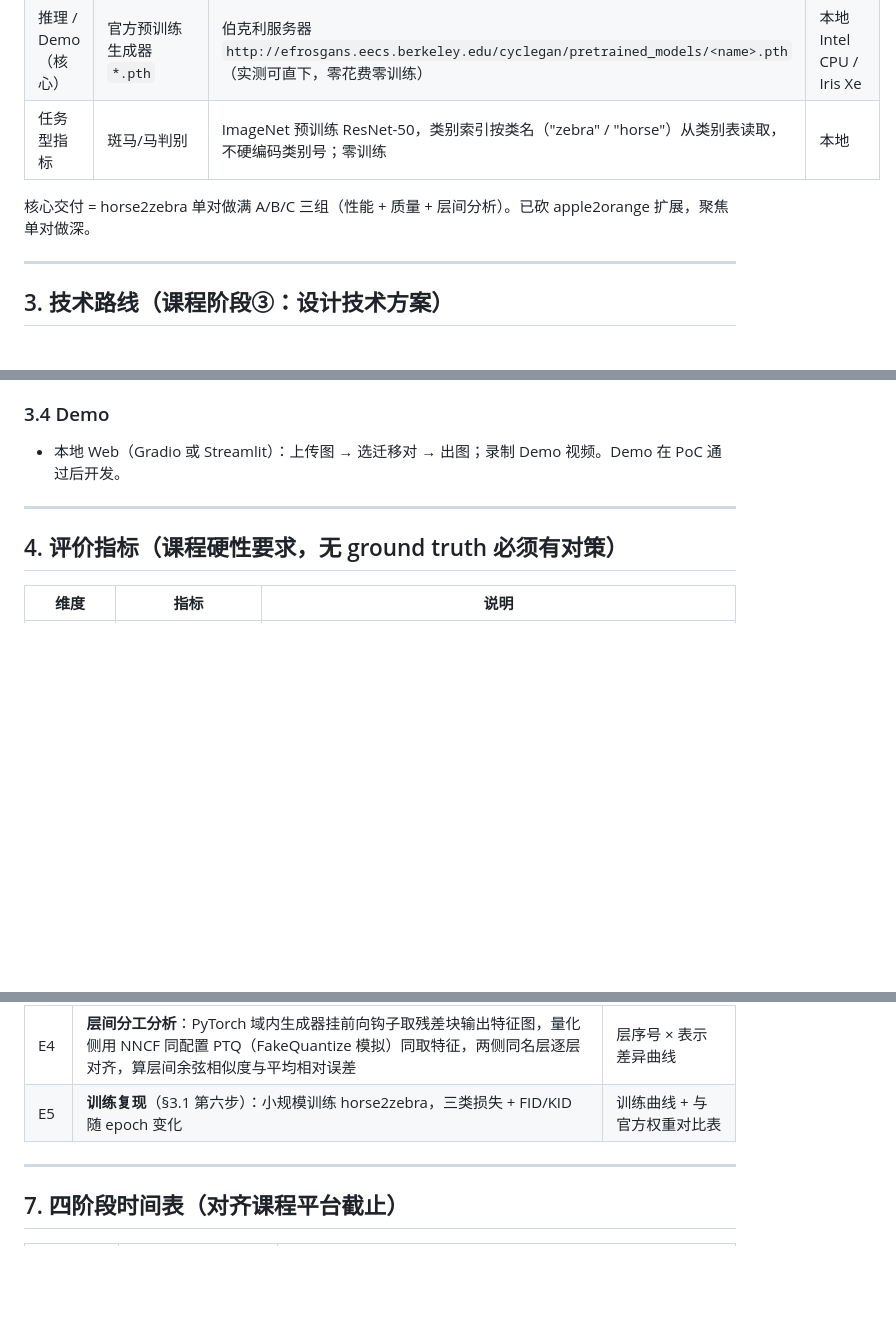
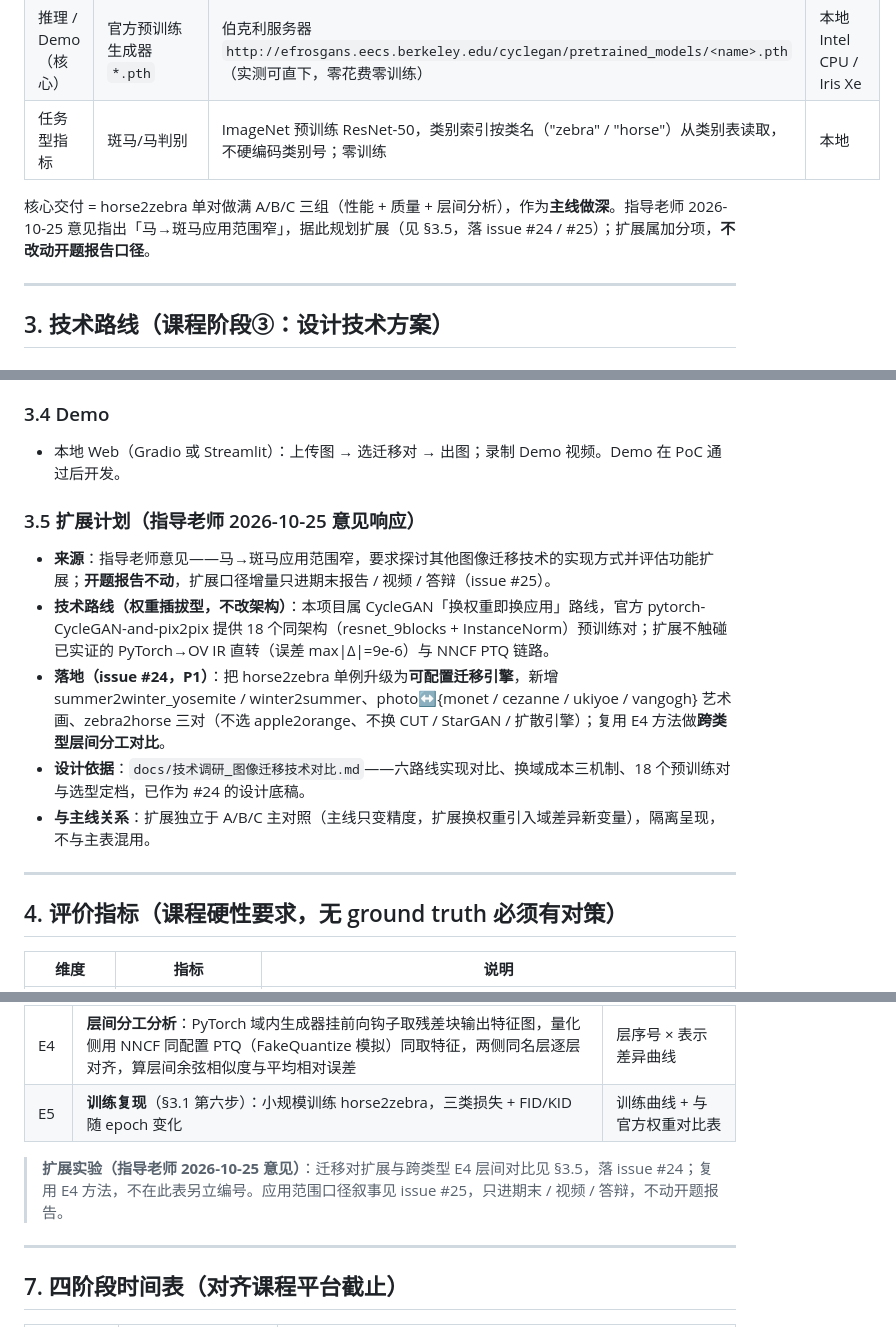
Before and after one commit to Frostsnow35/ShiftLite, a Markdown page: docs/PLAN.md, 3 parts joined by grey strips. Drawn GitHub-style; blank space fills up the shorter version.

Commit message:
docs(PLAN): 对齐指导老师扩展意见——§3.5 扩展计划 + §6 扩展说明，主线/扩展口径分离（#24/#25）

```diff
--- a/docs/PLAN.md
+++ b/docs/PLAN.md
@@ -28,7 +28,7 @@
 | 推理 / Demo（核心） | 官方预训练生成器 `*.pth` | 伯克利服务器 `http://efrosgans.eecs.berkeley.edu/cyclegan/pretrained_models/<name>.pth`（实测可直下，零花费零训练） | 本地 Intel CPU / Iris Xe |
 | 任务型指标 | 斑马/马判别 | ImageNet 预训练 ResNet-50，类别索引按类名（"zebra" / "horse"）从类别表读取，不硬编码类别号；零训练 | 本地 |
 
-核心交付 = horse2zebra 单对做满 A/B/C 三组（性能 + 质量 + 层间分析）。已砍 apple2orange 扩展，聚焦单对做深。
+核心交付 = horse2zebra 单对做满 A/B/C 三组（性能 + 质量 + 层间分析），作为**主线做深**。指导老师 2026-10-25 意见指出「马→斑马应用范围窄」，据此规划扩展（见 §3.5，落 issue #24 / #25）；扩展属加分项，**不改动开题报告口径**。
 
 ---
 
@@ -60,6 +60,13 @@
 
 ### 3.4 Demo
 - 本地 Web（Gradio 或 Streamlit）：上传图 → 选迁移对 → 出图；录制 Demo 视频。Demo 在 PoC 通过后开发。
+
+### 3.5 扩展计划（指导老师 2026-10-25 意见响应）
+- **来源**：指导老师意见——马→斑马应用范围窄，要求探讨其他图像迁移技术的实现方式并评估功能扩展；**开题报告不动**，扩展口径增量只进期末报告 / 视频 / 答辩（issue #25）。
+- **技术路线（权重插拔型，不改架构）**：本项目属 CycleGAN「换权重即换应用」路线，官方 pytorch-CycleGAN-and-pix2pix 提供 18 个同架构（resnet_9blocks + InstanceNorm）预训练对；扩展不触碰已实证的 PyTorch→OV IR 直转（误差 max|Δ|=9e-6）与 NNCF PTQ 链路。
+- **落地（issue #24，P1）**：把 horse2zebra 单例升级为**可配置迁移引擎**，新增 summer2winter_yosemite / winter2summer、photo↔{monet / cezanne / ukiyoe / vangogh} 艺术画、zebra2horse 三对（不选 apple2orange、不换 CUT / StarGAN / 扩散引擎）；复用 E4 方法做**跨类型层间分工对比**。
+- **设计依据**：`docs/技术调研_图像迁移技术对比.md`——六路线实现对比、换域成本三机制、18 个预训练对与选型定档，已作为 #24 的设计底稿。
+- **与主线关系**：扩展独立于 A/B/C 主对照（主线只变精度，扩展换权重引入域差异新变量），隔离呈现，不与主表混用。
 
 ---
 
@@ -100,6 +107,8 @@
 | E3 | 量化质量代价：LPIPS 三对 + FID/KID + 结构/背景/任务保真（量化前后）+ 异常样本登记 | 质量对比表 + 异常样例拼图 |
 | E4 | **层间分工分析**：PyTorch 域内生成器挂前向钩子取残差块输出特征图，量化侧用 NNCF 同配置 PTQ（FakeQuantize 模拟）同取特征，两侧同名层逐层对齐，算层间余弦相似度与平均相对误差 | 层序号 × 表示差异曲线 |
 | E5 | **训练复现**（§3.1 第六步）：小规模训练 horse2zebra，三类损失 + FID/KID 随 epoch 变化 | 训练曲线 + 与官方权重对比表 |
+
+> **扩展实验（指导老师 2026-10-25 意见）**：迁移对扩展与跨类型 E4 层间对比见 §3.5，落 issue #24；复用 E4 方法，不在此表另立编号。应用范围口径叙事见 issue #25，只进期末 / 视频 / 答辩，不动开题报告。
 
 ---
 
```
